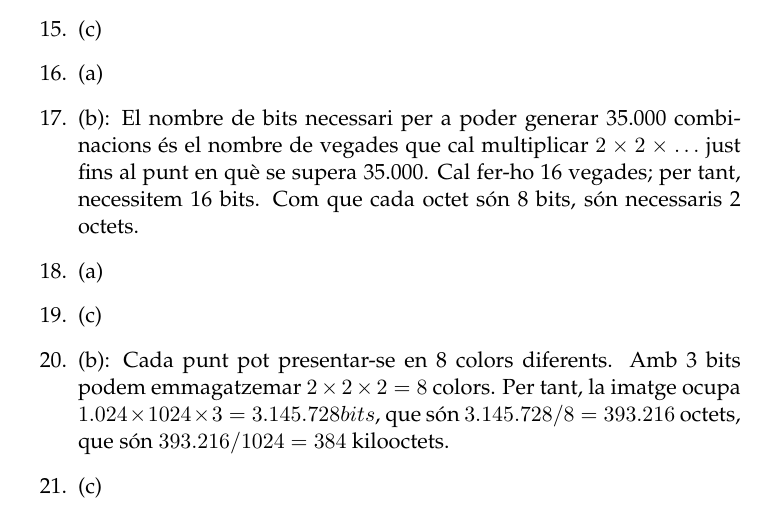
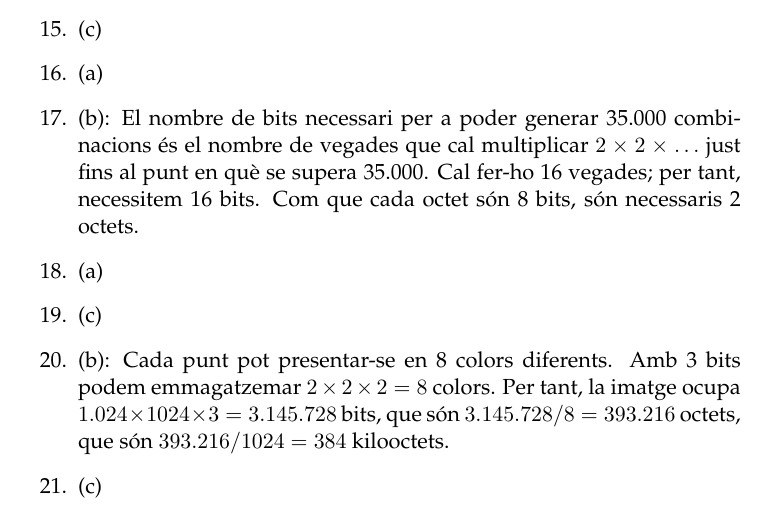
Before and after one commit to mlforcada/llibre-tecnol-trad, a LaTeX thesis (llibrett/omegat/source/llibrett.tex, which reads llibrett/ordinadors-programes.tex): part of page 32 of 245, cut so that both start at the same text. Compiled offline with pdfLaTeX.

Commit message:
Corrección erratas

```diff
--- a/llibrett/ordinadors-programes.tex
+++ b/llibrett/ordinadors-programes.tex
@@ -1435,7 +1435,7 @@ d'ordinadors i programes que no han estat definits més amunt.
 \item (c)
 \item (b): Cada punt pot presentar-se en 8 colors diferents. Amb 3
   bits podem emmagatzemar \(2\times2\times2=8\)~colors. Per tant, la
-  imatge ocupa $1.024 \times 1024 \times 3 = 3.145.728 bits$, que són
+  imatge ocupa $1.024 \times 1024 \times 3 = 3.145.728$ bits, que són
   $3.145.728/8=393.216$ octets, que són $393.216/1024=384$
   kilooctets.
 %20
```
